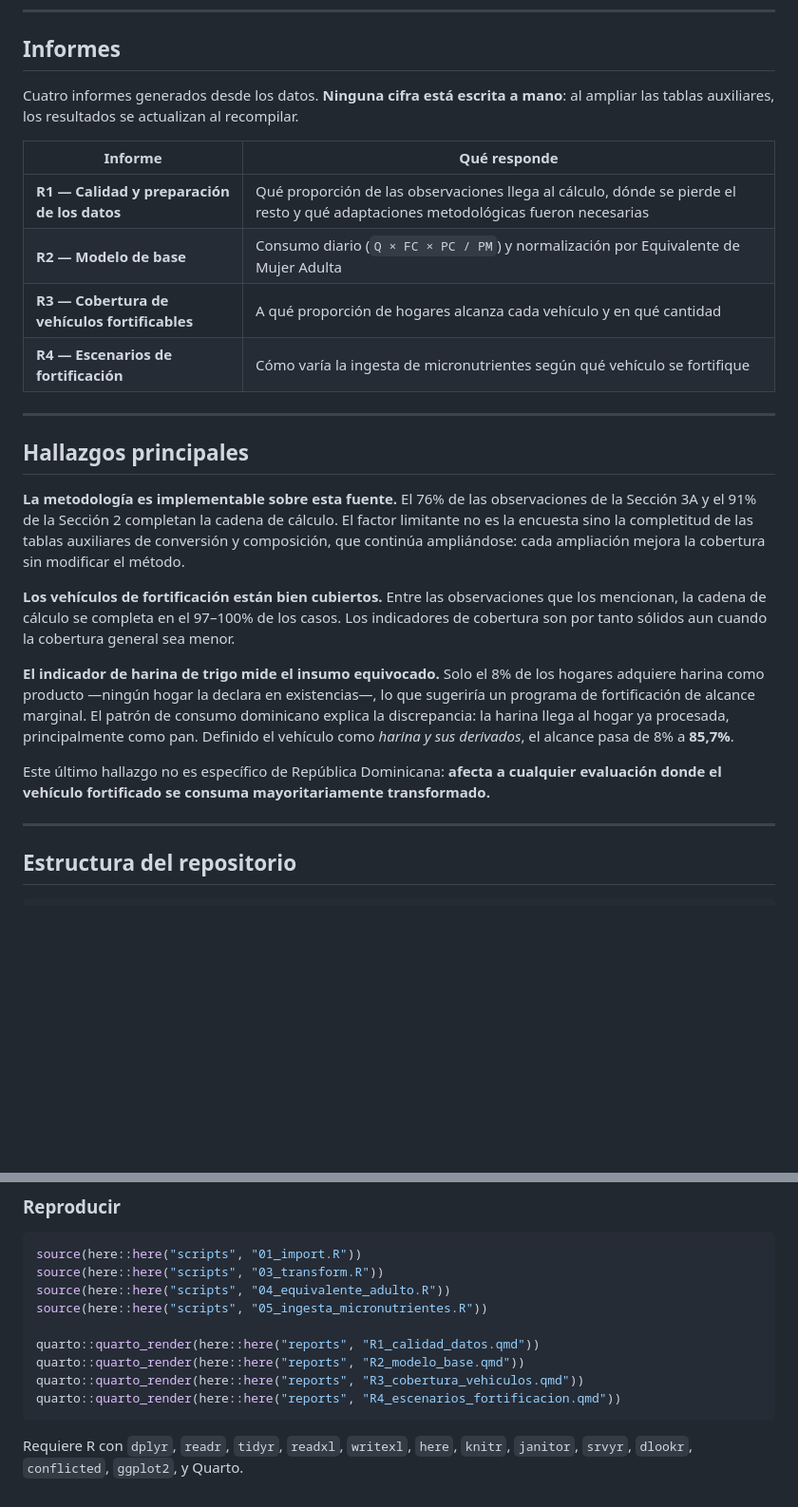
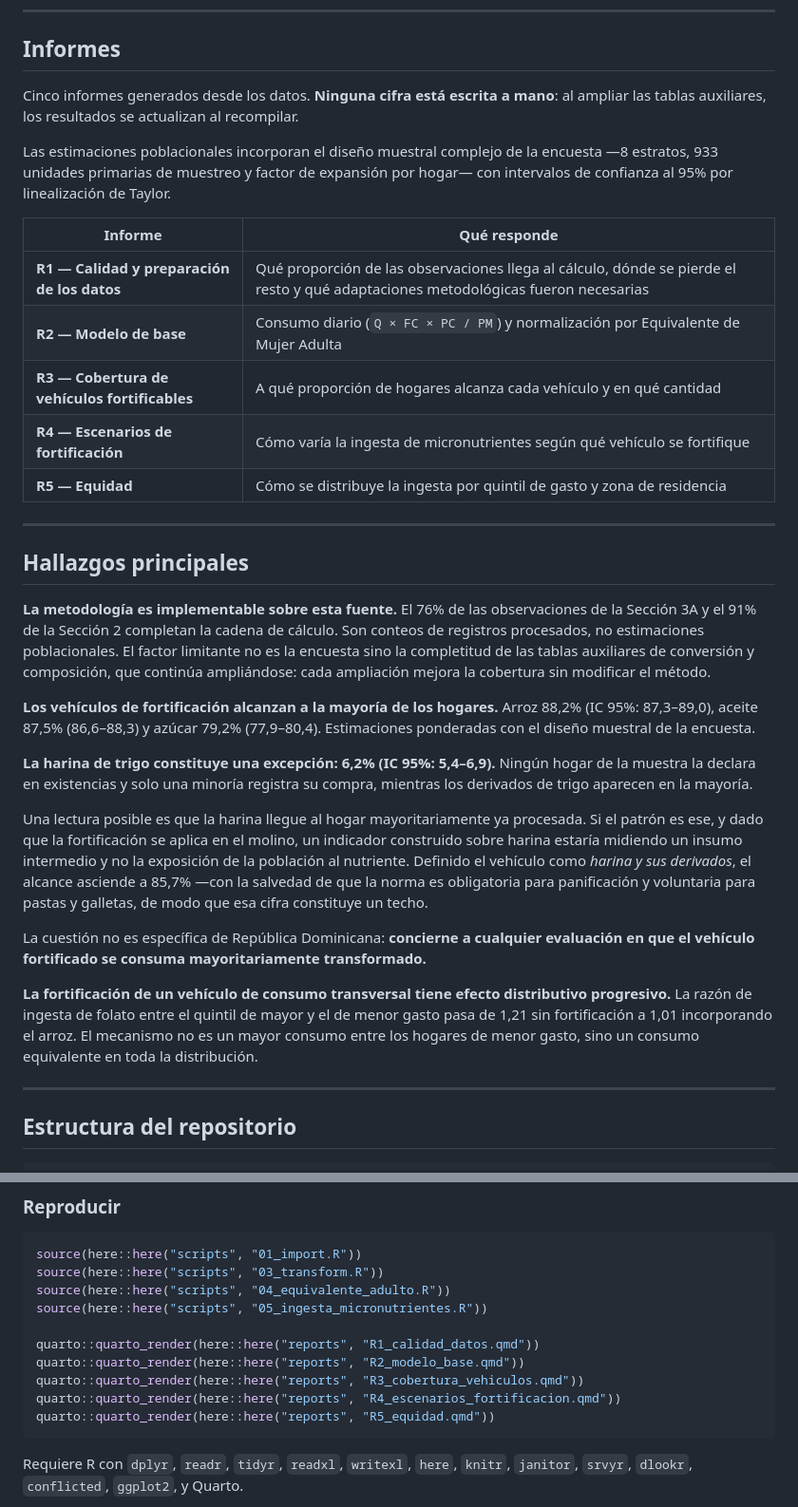
Before and after one commit to maicel1978/analisis_ENGIH2018, a Markdown page: README.md, 2 parts joined by grey strips. Shown at 95% size. GitHub-like rendering; blank space fills up the shorter version.

Commit message:
README: cifras ponderadas con intervalos y navegacion por tipo de consulta

````diff
--- a/README.md
+++ b/README.md
@@ -12,8 +12,12 @@ fortificables.
 
 ## Informes
 
-Cuatro informes generados desde los datos. **Ninguna cifra está escrita a mano**:
+Cinco informes generados desde los datos. **Ninguna cifra está escrita a mano**:
 al ampliar las tablas auxiliares, los resultados se actualizan al recompilar.
+
+Las estimaciones poblacionales incorporan el diseño muestral complejo de la
+encuesta —8 estratos, 933 unidades primarias de muestreo y factor de expansión
+por hogar— con intervalos de confianza al 95% por linealización de Taylor.
 
 | Informe | Qué responde |
 |---|---|
@@ -21,6 +25,7 @@ al ampliar las tablas auxiliares, los resultados se actualizan al recompilar.
 | **R2 — Modelo de base** | Consumo diario (`Q × FC × PC / PM`) y normalización por Equivalente de Mujer Adulta |
 | **R3 — Cobertura de vehículos fortificables** | A qué proporción de hogares alcanza cada vehículo y en qué cantidad |
 | **R4 — Escenarios de fortificación** | Cómo varía la ingesta de micronutrientes según qué vehículo se fortifique |
+| **R5 — Equidad** | Cómo se distribuye la ingesta por quintil de gasto y zona de residencia |
 
 ---
 
@@ -28,25 +33,35 @@ al ampliar las tablas auxiliares, los resultados se actualizan al recompilar.
 
 **La metodología es implementable sobre esta fuente.** El 76% de las
 observaciones de la Sección 3A y el 91% de la Sección 2 completan la cadena de
-cálculo. El factor limitante no es la encuesta sino la completitud de las tablas
+cálculo. Son conteos de registros procesados, no estimaciones poblacionales. El factor limitante no es la encuesta sino la completitud de las tablas
 auxiliares de conversión y composición, que continúa ampliándose: cada
 ampliación mejora la cobertura sin modificar el método.
 
-**Los vehículos de fortificación están bien cubiertos.** Entre las observaciones
-que los mencionan, la cadena de cálculo se completa en el 97–100% de los casos.
-Los indicadores de cobertura son por tanto sólidos aun cuando la cobertura
-general sea menor.
+**Los vehículos de fortificación alcanzan a la mayoría de los hogares.**
+Arroz 88,2% (IC 95%: 87,3–89,0), aceite 87,5% (86,6–88,3) y azúcar 79,2%
+(77,9–80,4). Estimaciones ponderadas con el diseño muestral de la encuesta.
 
-**El indicador de harina de trigo mide el insumo equivocado.** Solo el 8% de los
-hogares adquiere harina como producto —ningún hogar la declara en existencias—,
-lo que sugeriría un programa de fortificación de alcance marginal. El patrón de
-consumo dominicano explica la discrepancia: la harina llega al hogar ya
-procesada, principalmente como pan. Definido el vehículo como *harina y sus
-derivados*, el alcance pasa de 8% a **85,7%**.
+**La harina de trigo constituye una excepción: 6,2% (IC 95%: 5,4–6,9).** Ningún
+hogar de la muestra la declara en existencias y solo una minoría registra su
+compra, mientras los derivados de trigo aparecen en la mayoría.
 
-Este último hallazgo no es específico de República Dominicana: **afecta a
-cualquier evaluación donde el vehículo fortificado se consuma mayoritariamente
+Una lectura posible es que la harina llegue al hogar mayoritariamente ya
+procesada. Si el patrón es ese, y dado que la fortificación se aplica en el
+molino, un indicador construido sobre harina estaría midiendo un insumo
+intermedio y no la exposición de la población al nutriente. Definido el vehículo
+como *harina y sus derivados*, el alcance asciende a 85,7% —con la salvedad de
+que la norma es obligatoria para panificación y voluntaria para pastas y
+galletas, de modo que esa cifra constituye un techo.
+
+La cuestión no es específica de República Dominicana: **concierne a cualquier
+evaluación en que el vehículo fortificado se consuma mayoritariamente
 transformado.**
+
+**La fortificación de un vehículo de consumo transversal tiene efecto
+distributivo progresivo.** La razón de ingesta de folato entre el quintil de
+mayor y el de menor gasto pasa de 1,21 sin fortificación a 1,01 incorporando el
+arroz. El mecanismo no es un mayor consumo entre los hogares de menor gasto,
+sino un consumo equivalente en toda la distribución.
 
 ---
 
@@ -110,6 +125,7 @@ quarto::quarto_render(here::here("reports", "R1_calidad_datos.qmd"))
 quarto::quarto_render(here::here("reports", "R2_modelo_base.qmd"))
 quarto::quarto_render(here::here("reports", "R3_cobertura_vehiculos.qmd"))
 quarto::quarto_render(here::here("reports", "R4_escenarios_fortificacion.qmd"))
+quarto::quarto_render(here::here("reports", "R5_equidad.qmd"))
 ```
 
 Requiere R con `dplyr`, `readr`, `tidyr`, `readxl`, `writexl`, `here`, `knitr`,
````
